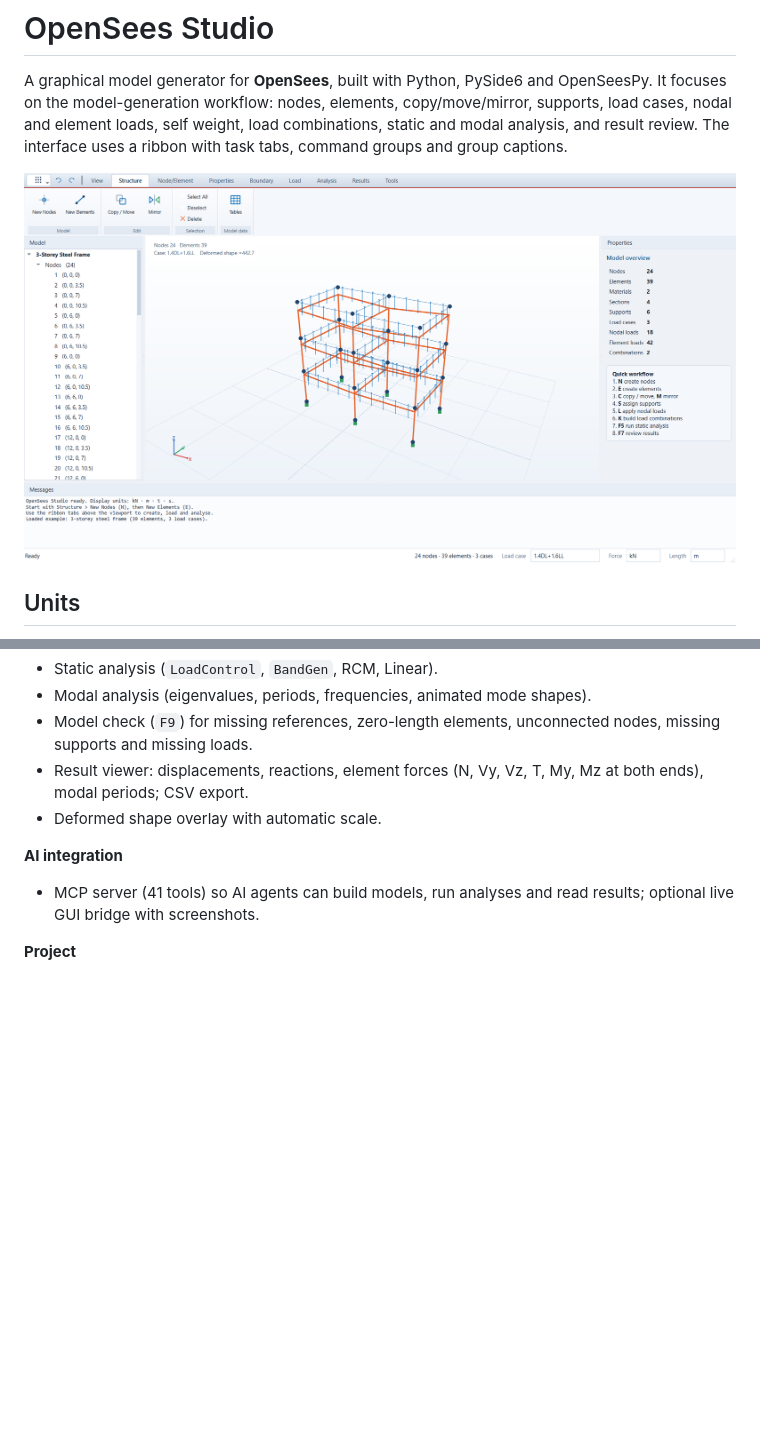
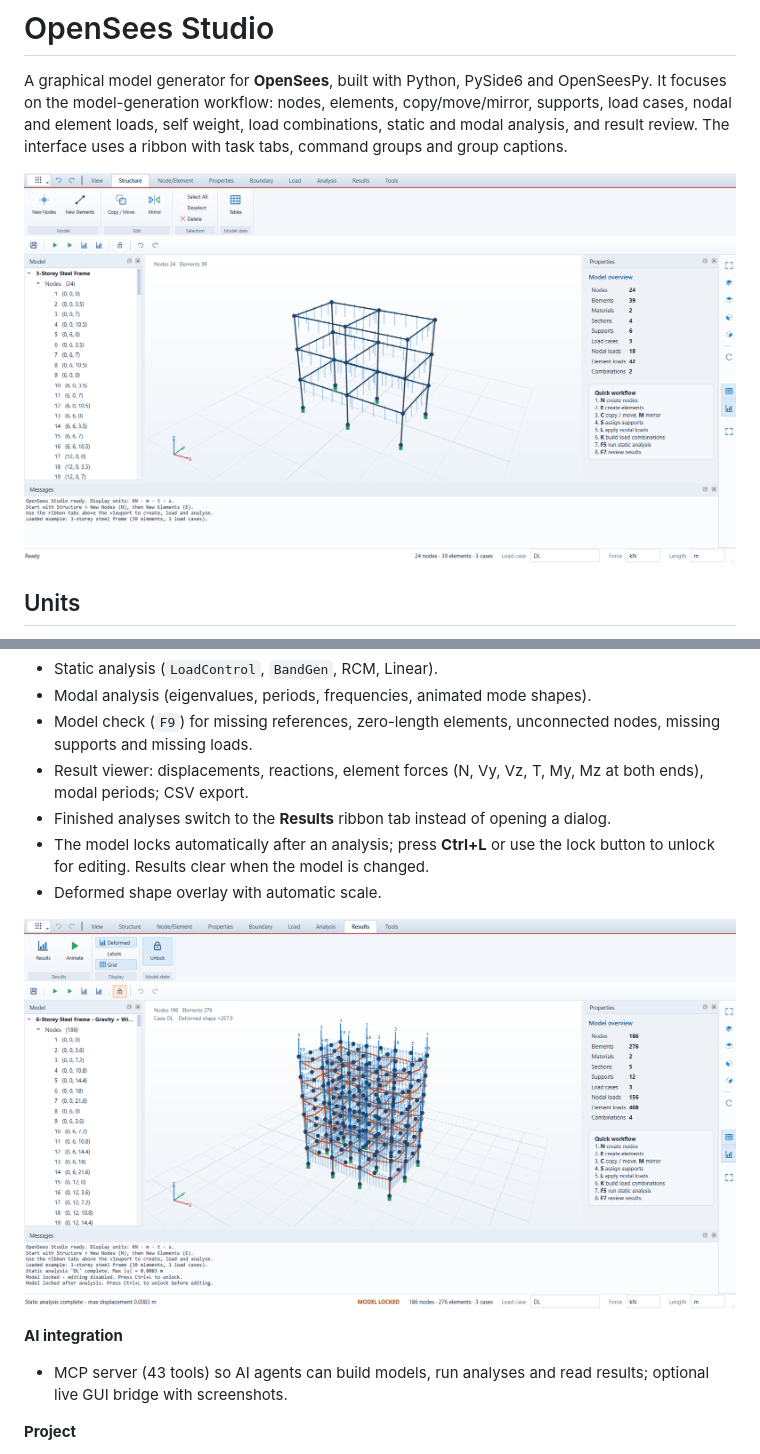
Before and after one commit to sumonrh/OpenSeesStudio, a Markdown page: README.md, 2 parts joined by grey strips. Drawn GitHub-style; pictures changed too: docs/main.png, docs/results_lock.png (added); blank space fills up the shorter version.

Commit message:
Add model lock, results tab flow, panel toggles and quick toolbars

```diff
--- a/README.md
+++ b/README.md
@@ -63,10 +73,15 @@ Self weight is computed as `ρ · A · g` with `g = 9806.65 mm/s²`.
   missing supports and missing loads.
 - Result viewer: displacements, reactions, element forces (N, Vy, Vz, T, My, Mz at both ends),
   modal periods; CSV export.
+- Finished analyses switch to the **Results** ribbon tab instead of opening a dialog.
+- The model locks automatically after an analysis; press **Ctrl+L** or use the lock
+  button to unlock for editing. Results clear when the model is changed.
 - Deformed shape overlay with automatic scale.
 
+![results and model lock](docs/results_lock.png)
+
 **AI integration**
-- MCP server (41 tools) so AI agents can build models, run analyses and read
+- MCP server (43 tools) so AI agents can build models, run analyses and read
   results; optional live GUI bridge with screenshots.
 
 **Project**
```
Also changed, not shown: other parts of README.md (+12 -1 lines), 5 other files.
